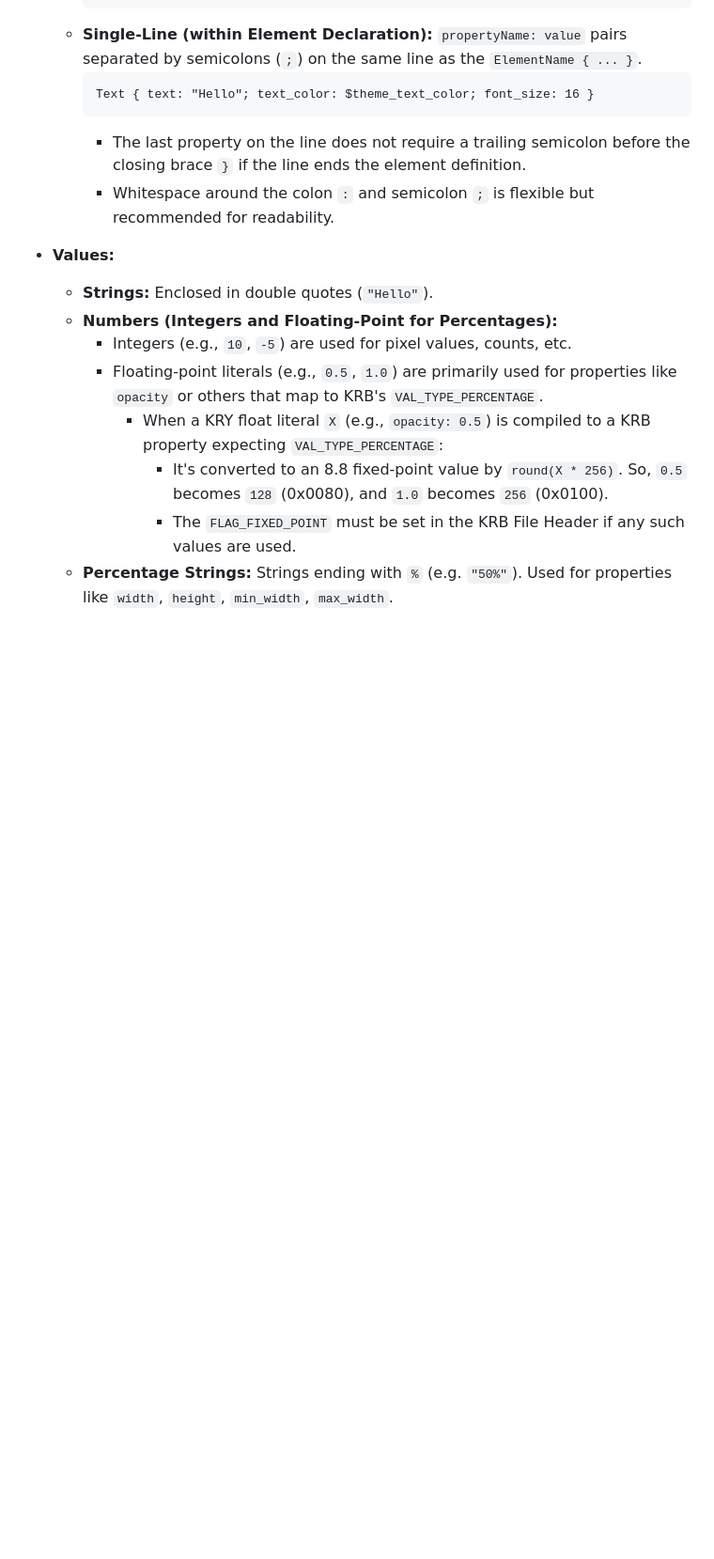
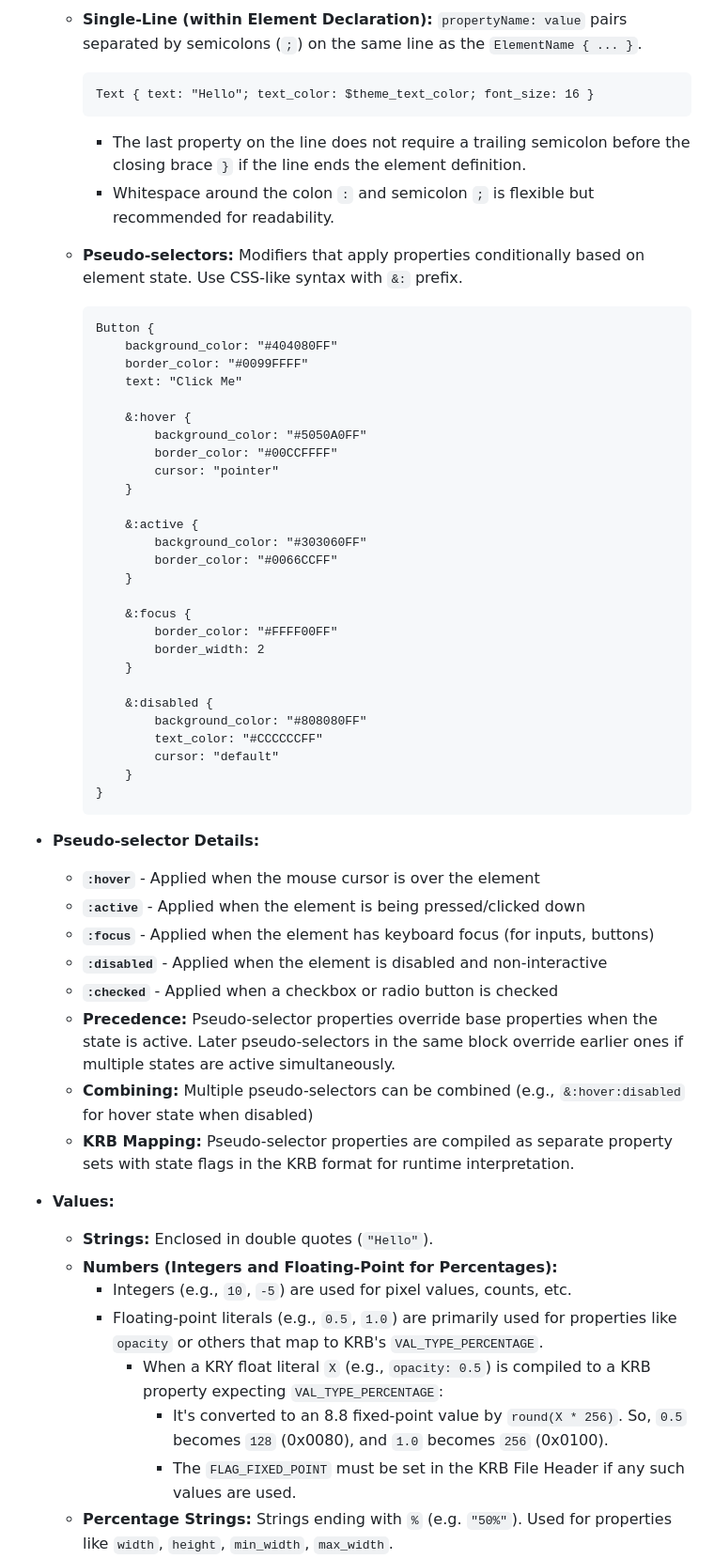
Before and after one commit to waozixyz/kryon, a Markdown page: docs/kry_source_spec.md, the part around one of its changes. Shown at 94% size. GitHub-like rendering; blank space fills up the shorter version.

Commit message:
update kryon syntax to allow hover effects

````diff
--- a/docs/kry_source_spec.md
+++ b/docs/kry_source_spec.md
@@ -143,6 +142,48 @@ Properties modify the appearance or behavior of an element. They are specified w
         ```
         *   The last property on the line does not require a trailing semicolon before the closing brace `}` if the line ends the element definition.
         *   Whitespace around the colon `:` and semicolon `;` is flexible but recommended for readability.
+
+    *   **Pseudo-selectors:** Modifiers that apply properties conditionally based on element state. Use CSS-like syntax with `&:` prefix.
+        ```kry
+        Button {
+            background_color: "#404080FF"
+            border_color: "#0099FFFF"
+            text: "Click Me"
+
+            &:hover {
+                background_color: "#5050A0FF"
+                border_color: "#00CCFFFF"
+                cursor: "pointer"
+            }
+
+            &:active {
+                background_color: "#303060FF"
+                border_color: "#0066CCFF"
+            }
+
+            &:focus {
+                border_color: "#FFFF00FF"
+                border_width: 2
+            }
+
+            &:disabled {
+                background_color: "#808080FF"
+                text_color: "#CCCCCCFF"
+                cursor: "default"
+            }
+        }
+        ```
+
+*   **Pseudo-selector Details:**
+    *   **`:hover`** - Applied when the mouse cursor is over the element
+    *   **`:active`** - Applied when the element is being pressed/clicked down
+    *   **`:focus`** - Applied when the element has keyboard focus (for inputs, buttons)
+    *   **`:disabled`** - Applied when the element is disabled and non-interactive
+    *   **`:checked`** - Applied when a checkbox or radio button is checked
+    *   **Precedence:** Pseudo-selector properties override base properties when the state is active. Later pseudo-selectors in the same block override earlier ones if multiple states are active simultaneously.
+    *   **Combining:** Multiple pseudo-selectors can be combined (e.g., `&:hover:disabled` for hover state when disabled)
+    *   **KRB Mapping:** Pseudo-selector properties are compiled as separate property sets with state flags in the KRB format for runtime interpretation.
+
 *   **Values:**
     *   **Strings:** Enclosed in double quotes (`"Hello"`).
     *   **Numbers (Integers and Floating-Point for Percentages):**
````
Also changed, not shown: other parts of docs/kry_source_spec.md (+62 -16 lines).
